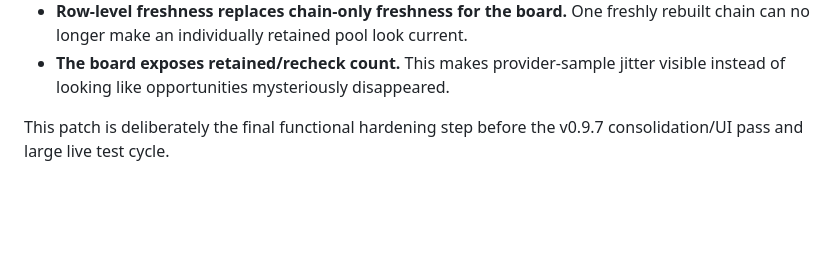
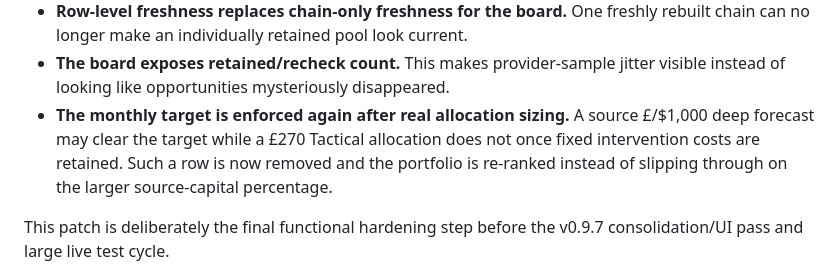
Before and after one commit to deanhall-rgb/lp-manager, a Markdown page: README.md, the part around the change. Drawn GitHub-style; blank space fills up the shorter version.

Commit message:
docs: record size-adjusted target gate in v0.9.7.6

```diff
--- a/README.md
+++ b/README.md
@@ -505,6 +505,7 @@ v0.9.7.6 makes the Candidate Universe genuinely persistent rather than merely pe
 - **Retention expires.** Missing candidates cannot become permanent zombies; after the guardrail window they leave the universe unless rediscovered.
 - **Row-level freshness replaces chain-only freshness for the board.** One freshly rebuilt chain can no longer make an individually retained pool look current.
 - **The board exposes retained/recheck count.** This makes provider-sample jitter visible instead of looking like opportunities mysteriously disappeared.
+- **The monthly target is enforced again after real allocation sizing.** A source £/$1,000 deep forecast may clear the target while a £270 Tactical allocation does not once fixed intervention costs are retained. Such a row is now removed and the portfolio is re-ranked instead of slipping through on the larger source-capital percentage.
 
 This patch is deliberately the final functional hardening step before the v0.9.7 consolidation/UI pass and large live test cycle.
 
```
